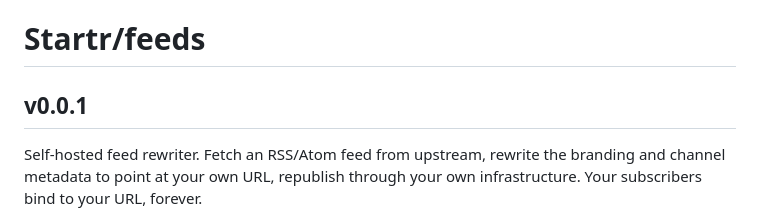
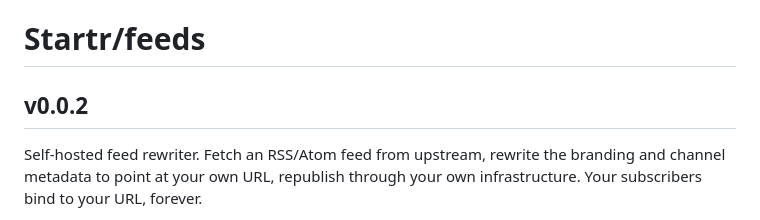
Before and after one commit to Startr/feeds, a Markdown page: README.md, the part around the change. GitHub-like rendering.

Commit message:
bump version

```diff
--- a/README.md
+++ b/README.md
@@ -1,6 +1,6 @@
 # Startr/feeds
 
-## v0.0.1
+## v0.0.2
 
 Self-hosted feed rewriter. Fetch an RSS/Atom feed from upstream, rewrite the branding and channel metadata to point at your own URL, republish through your own infrastructure. Your subscribers bind to your URL, forever.
 
```
